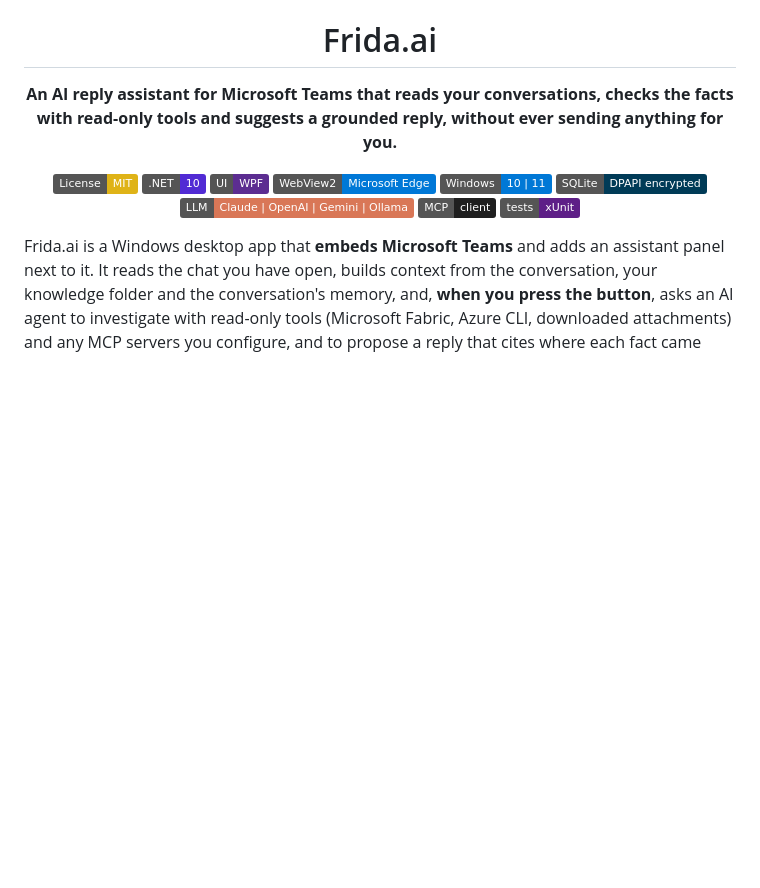
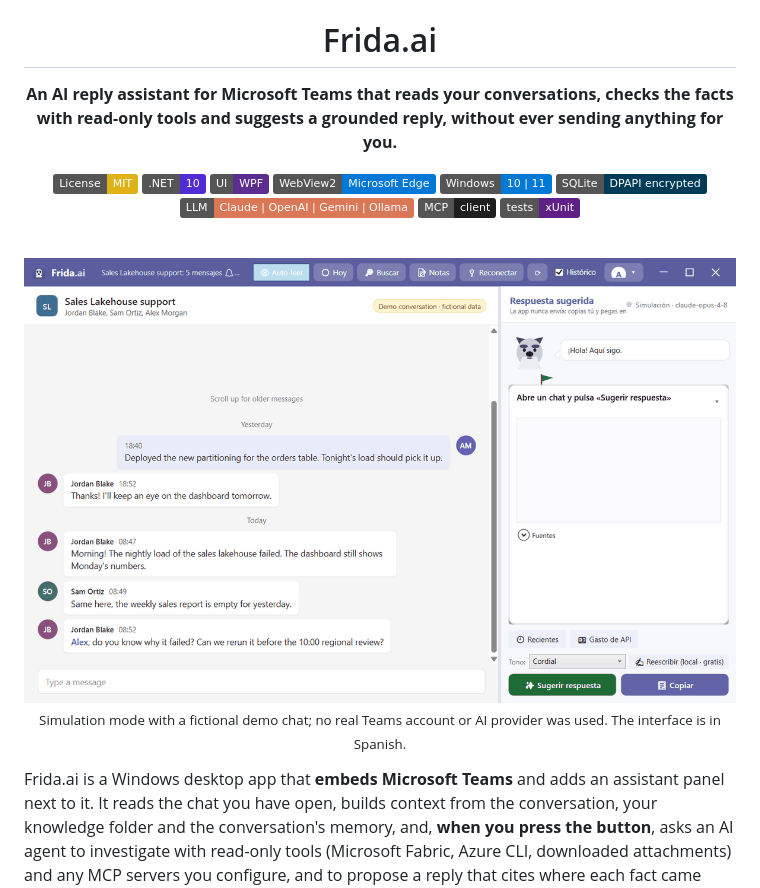
Before and after one commit to LargoLujan/frida-ai, a Markdown page: README.md, the part around the change. Drawn GitHub-style; pictures changed too: docs/media/frida-ai-demo.gif (added); badges without logos; blank space fills up the shorter version.

Commit message:
Add demo animation to README
Co-Authored-By: Claude Opus 5.5 <noreply@anthropic.com>

```diff
--- a/README.md
+++ b/README.md
@@ -13,6 +13,12 @@
 ![LLM providers](https://img.shields.io/badge/LLM-Claude%20%7C%20OpenAI%20%7C%20Gemini%20%7C%20Ollama-D97757)
 ![MCP](https://img.shields.io/badge/MCP-client-1F1F1F)
 ![xUnit](https://img.shields.io/badge/tests-xUnit-5E1F87)
+
+<br>
+
+<img src="docs/media/frida-ai-demo.gif" alt="Frida.ai demo: fictional chat, reading the conversation, suggested reply with sources, settings and API costs" width="900">
+
+<sub>Simulation mode with a fictional demo chat; no real Teams account or AI provider was used. The interface is in Spanish.</sub>
 
 </div>
 
```
Also changed, not shown: docs/media/frida-ai-cover.png (added).
